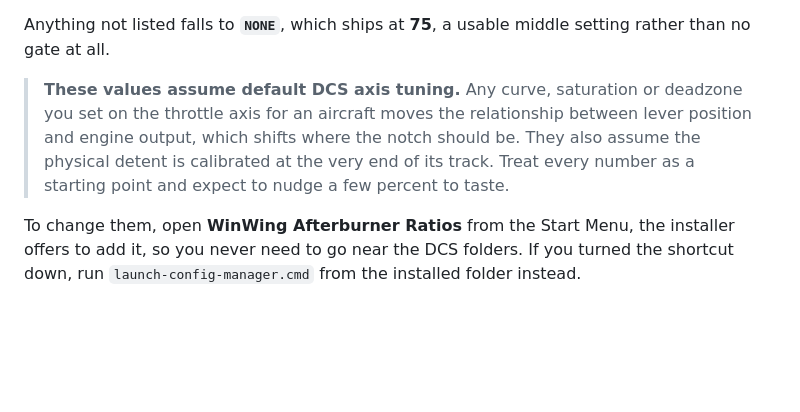
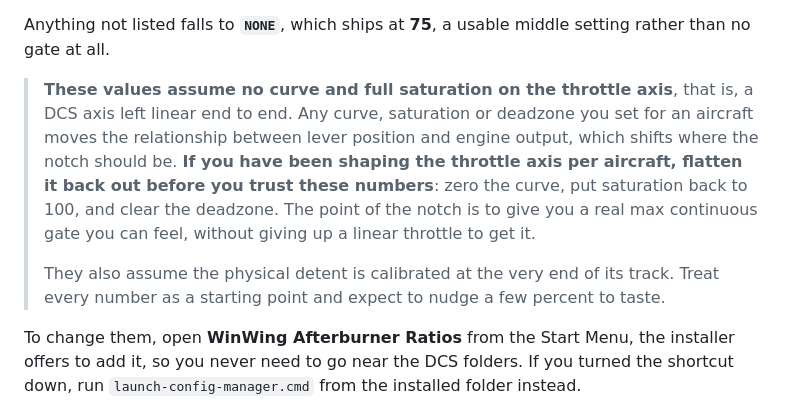
Before and after one commit to cbass2404/wctrl-auto-ab-detent-ratio, a Markdown page: README.md, the part around the change. Rendered like a GitHub page; blank space fills up the shorter version.

Commit message:
Updated docs to be in line with reality around curves and saturation (#23)

```diff
--- a/README.md
+++ b/README.md
@@ -149,11 +149,16 @@ the track and stays out of the way. All at **100**:
 Anything not listed falls to **`NONE`**, which ships at **75**, a usable middle setting
 rather than no gate at all.
 
-> **These values assume default DCS axis tuning.** Any curve, saturation or deadzone you
-> set on the throttle axis for an aircraft moves the relationship between lever position
-> and engine output, which shifts where the notch should be. They also assume the physical
-> detent is calibrated at the very end of its track. Treat every number as a starting
-> point and expect to nudge a few percent to taste.
+> **These values assume no curve and full saturation on the throttle axis**, that is, a
+> DCS axis left linear end to end. Any curve, saturation or deadzone you set for an
+> aircraft moves the relationship between lever position and engine output, which shifts
+> where the notch should be. **If you have been shaping the throttle axis per aircraft,
+> flatten it back out before you trust these numbers**: zero the curve, put saturation
+> back to 100, and clear the deadzone. The point of the notch is to give you a real max
+> continuous gate you can feel, without giving up a linear throttle to get it.
+>
+> They also assume the physical detent is calibrated at the very end of its track. Treat
+> every number as a starting point and expect to nudge a few percent to taste.
 
 To change them, open **WinWing Afterburner Ratios** from the Start Menu, the installer
 offers to add it, so you never need to go near the DCS folders. If you turned the shortcut
```
